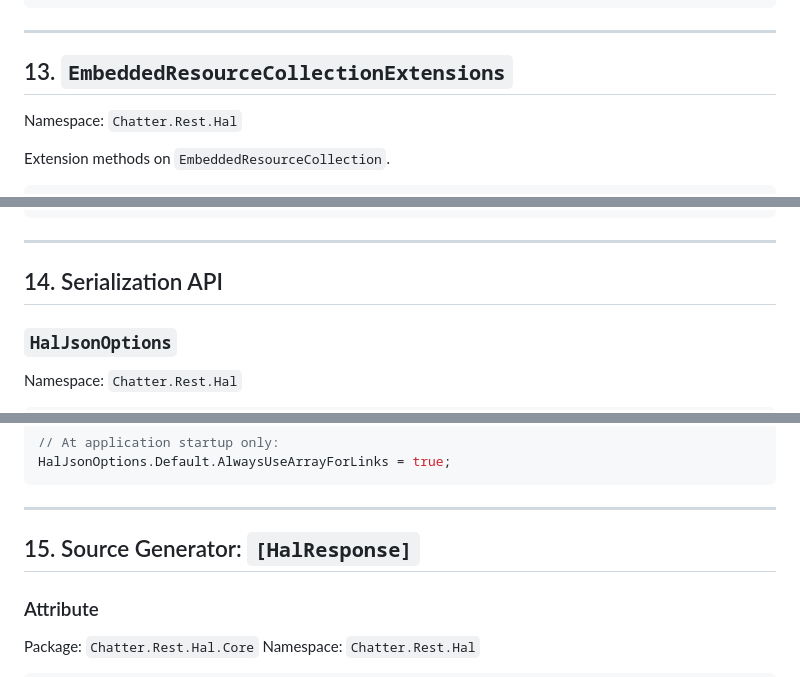
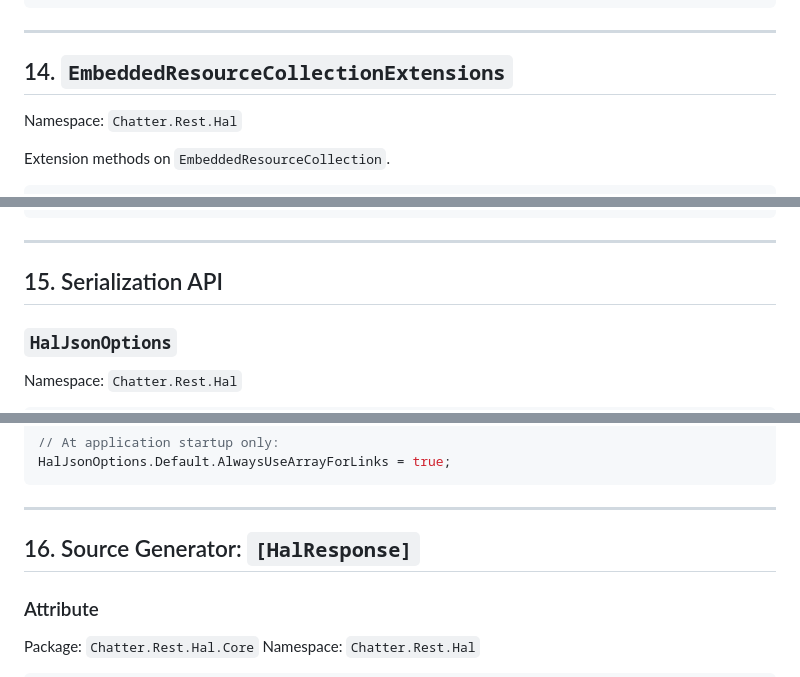
Before and after one commit to brenpike/Chatter.Rest.Hal, a Markdown page: docs/api.md, 3 parts joined by grey strips. Rendered like a GitHub page.

```diff
--- a/docs/api.md
+++ b/docs/api.md
@@ -385,7 +446,7 @@ public static class ResourceCollectionExtensions
 
 ---
 
-## 13. `EmbeddedResourceCollectionExtensions`
+## 14. `EmbeddedResourceCollectionExtensions`
 
 Namespace: `Chatter.Rest.Hal`
 
@@ -408,7 +469,7 @@ public static class EmbeddedResourceCollectionExtensions
 
 ---
 
-## 14. Serialization API
+## 15. Serialization API
 
 ### `HalJsonOptions`
 
@@ -463,7 +524,7 @@ HalJsonOptions.Default.AlwaysUseArrayForLinks = true;
 
 ---
 
-## 15. Source Generator: `[HalResponse]`
+## 16. Source Generator: `[HalResponse]`
 
 ### Attribute
 
```
Also changed, not shown: other parts of docs/api.md (+65 -4 lines), docs/HAL_TEST_PLAN.md (+22 -2 lines).
